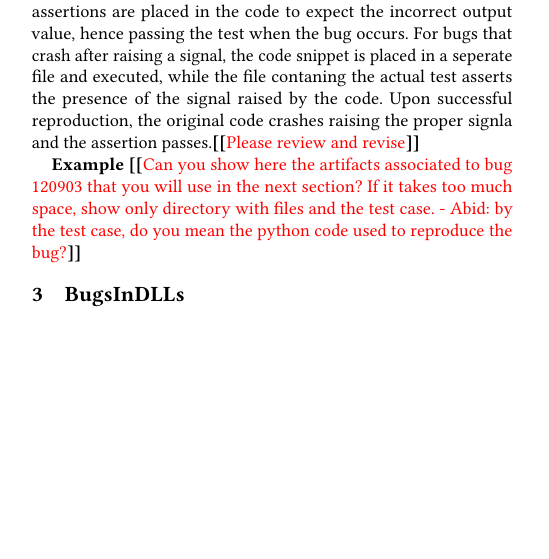
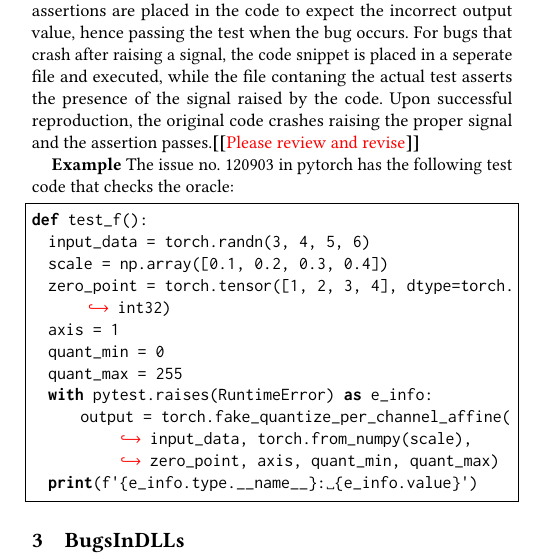
Before and after one commit to ncsu-swat/bugsindlls, a LaTeX paper (paper/main.tex): part of one column of page 2 of 4, cut so that both start at the same text, the shorter picture padded with empty space. Compiled offline with pdfLaTeX.

Commit message:
Added test code example

```diff
--- a/paper/main.tex
+++ b/paper/main.tex
@@ -418,12 +418,27 @@ occurs. For bugs that crash after raising a signal, the code snippet
 is placed in a seperate file and executed, while the file contaning
 the actual test asserts the presence of the signal raised by the
 code. Upon successful reproduction, the original code crashes raising
-the proper signla and the assertion passes.\Fix{Please review and
+the proper signal and the assertion passes.\Fix{Please review and
   revise}
 
-\textbf{Example}~\Fix{Can you show here the artifacts associated to bug
-  120903 that you will use in the next section? If it takes too much
-  space, show only directory with files and the test case. - Abid: by the test case, do you mean the python code used to reproduce the bug?}
+\textbf{Example}
+% ~\Fix{Can you show here the artifacts associated to bug
+%   120903 that you will use in the next section? If it takes too much
+%   space, show only directory with files and the test case. - Abid: by the test case, do you mean the python code used to reproduce the bug?}
+  The issue no. 120903 in pytorch has the following test code that checks the oracle:
+
+\begin{lstlisting}[language=python]
+def test_f():
+  input_data = torch.randn(3, 4, 5, 6)
+  scale = np.array([0.1, 0.2, 0.3, 0.4])
+  zero_point = torch.tensor([1, 2, 3, 4], dtype=torch.int32)
+  axis = 1
+  quant_min = 0
+  quant_max = 255
+  with pytest.raises(RuntimeError) as e_info:
+      output = torch.fake_quantize_per_channel_affine(input_data, torch.from_numpy(scale), zero_point, axis, quant_min, quant_max)
+  print(f'{e_info.type.__name__}: {e_info.value}')
+\end{lstlisting}
 
 \section{\tname} % : Database of Bugs in DL libraries
 
```
